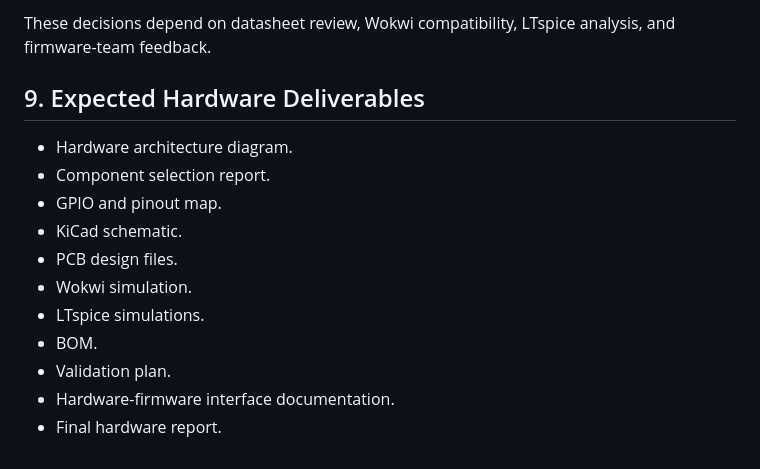
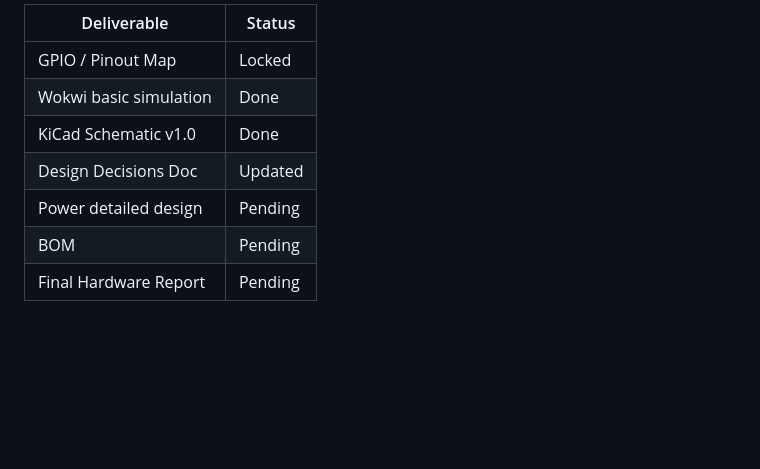
Before and after one commit to AsamaeS/Syzygy, a Markdown page: hardware/Documentation/design-decisions.md, the part around one of its changes. Rendered like a GitHub page; blank space fills up the shorter version.

```diff
--- a/hardware/Documentation/design-decisions.md
+++ b/hardware/Documentation/design-decisions.md
@@ -142,16 +119,10 @@ The following details will be finalized in later milestones:
 
-These decisions depend on datasheet review, Wokwi compatibility, LTspice analysis, and firmware-team feedback.
-
-## 9. Expected Hardware Deliverables
-
-- Hardware architecture diagram.
-- Component selection report.
-- GPIO and pinout map.
-- KiCad schematic.
-- PCB design files.
-- Wokwi simulation.
-- LTspice simulations.
-- BOM.
-- Validation plan.
-- Hardware-firmware interface documentation.
-- Final hardware report.
+| Deliverable              | Status          |
+|--------------------------|-----------------|
+| GPIO / Pinout Map        | Locked          |
+| Wokwi basic simulation   | Done            |
+| KiCad Schematic v1.0     | Done            |
+| Design Decisions Doc     | Updated         |
+| Power detailed design    | Pending         |
+| BOM                      | Pending         |
+| Final Hardware Report    | Pending         |
```
Also changed, not shown: other parts of hardware/Documentation/design-decisions.md (+75 -98 lines).
